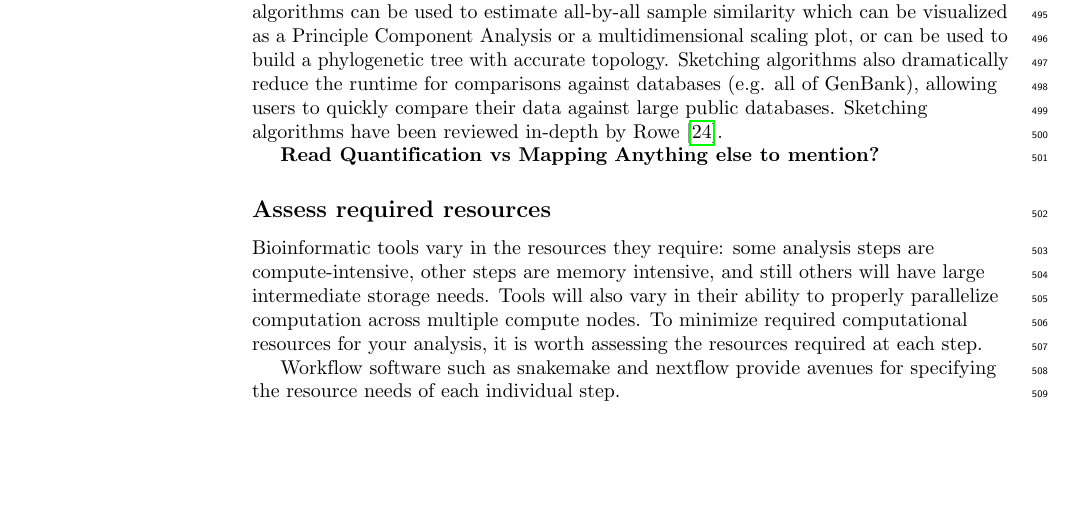
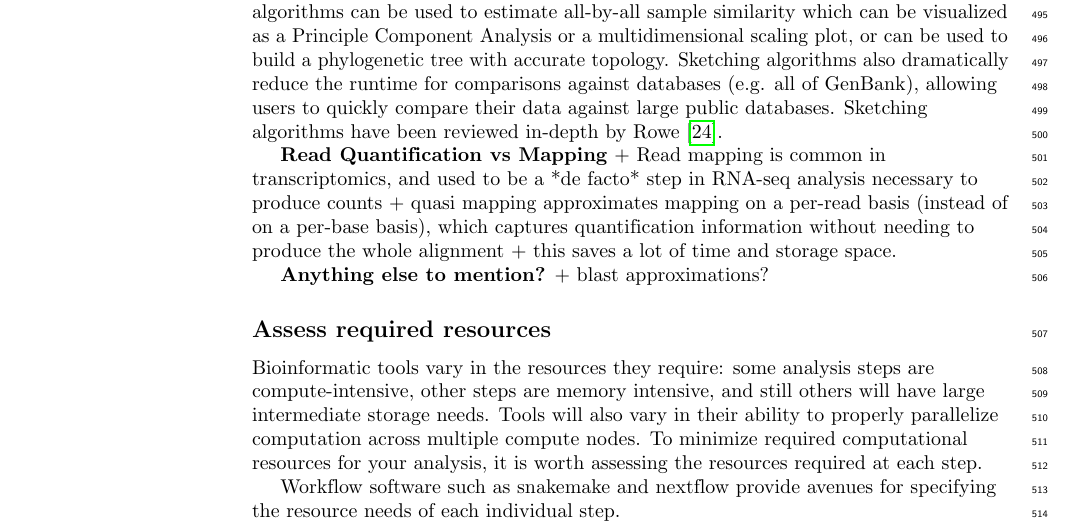
Before and after one commit to bluegenes/2020-latex-gep, a LaTeX document (sequencing_roadmap.tex): part of page 14 of 17, cut so that both start at the same text, the shorter picture padded with empty space. Compiled offline with pdfLaTeX.

Commit message:
bullets in comp approx about salmon

```diff
--- a/sequencing_roadmap.tex
+++ b/sequencing_roadmap.tex
@@ -880,9 +879,13 @@ Sketching algorithms also dramatically reduce the runtime for comparisons agains
 Sketching algorithms have been reviewed in-depth by Rowe \cite{rowe2019streaming}.
 
 \textbf{Read Quantification vs Mapping}
++ Read mapping is common in transcriptomics, and used to be a *de facto* step in RNA-seq analysis necessary to produce counts
++ quasi mapping approximates mapping on a per-read basis (instead of on a per-base basis), which captures quantification information without needing to produce the whole alignment
++ this saves a lot of time and storage space.
+
 %% had a thought - seems like we could briefly mentioning quantification vs read mapping here might be a good way to round out the "make big data less big" section
 \textbf{Anything else to mention?}
-
++ blast approximations?
 
 \subsection*{Assess required resources}
 % Use only the Resources you need / Calculating required resources
```
Also changed, not shown: sequencing_roadmap.tex (1 more changed lines).
